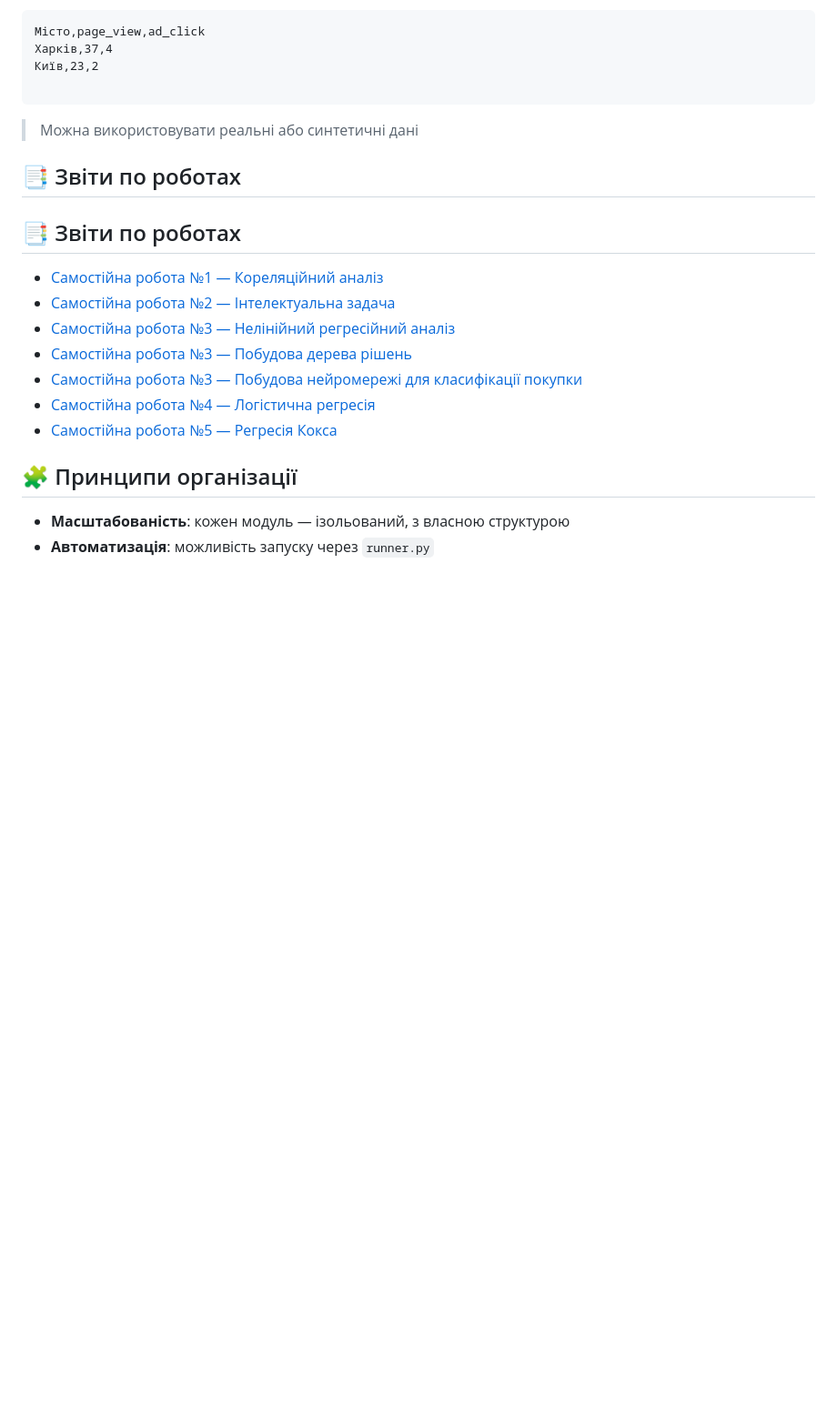
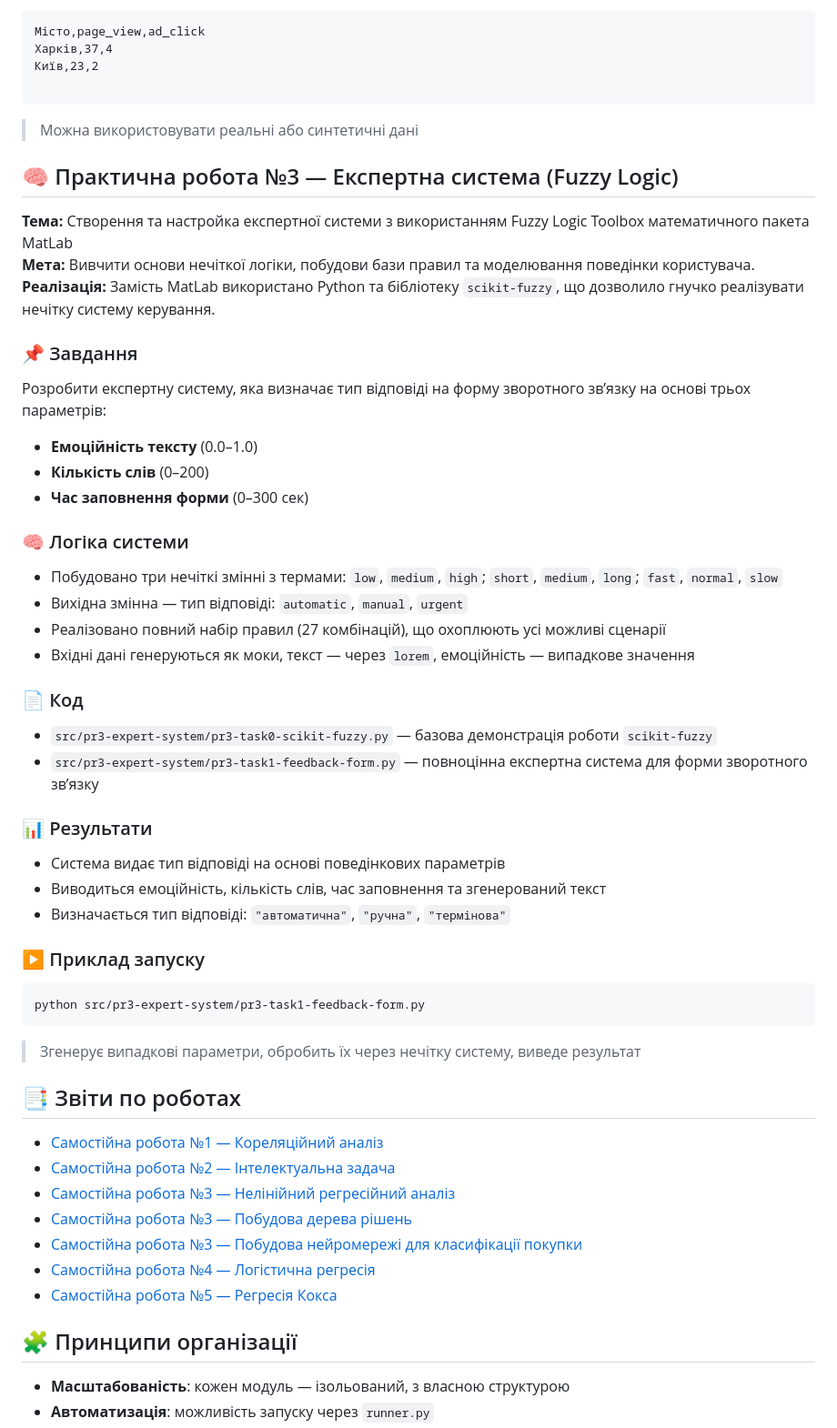
Before and after one commit to OlegBon/mntu-y4-sem7, a Markdown page: IntelligentDataAnalysis/README.md, the part around the change printed below. Shown: that part at 91% size. GitHub-like rendering; blank space fills up the shorter version.

Commit message:
upd README.md for IntelligentDataAnalysis

````diff
--- a/IntelligentDataAnalysis/README.md
+++ b/IntelligentDataAnalysis/README.md
@@ -86,7 +87,45 @@ python src/sr1-correlation/analysis.py
 
 > Можна використовувати реальні або синтетичні дані
 
-## 📑 Звіти по роботах
+## 🧠 Практична робота №3 — Експертна система (Fuzzy Logic)
+
+**Тема:** Створення та настройка експертної системи з використанням Fuzzy Logic Toolbox математичного пакета MatLab
+**Мета:** Вивчити основи нечіткої логіки, побудови бази правил та моделювання поведінки користувача.
+**Реалізація:** Замість MatLab використано Python та бібліотеку `scikit-fuzzy`, що дозволило гнучко реалізувати нечітку систему керування.
+
+### 📌 Завдання
+
+Розробити експертну систему, яка визначає тип відповіді на форму зворотного зв’язку на основі трьох параметрів:
+
+- **Емоційність тексту** (0.0–1.0)
+- **Кількість слів** (0–200)
+- **Час заповнення форми** (0–300 сек)
+
+### 🧠 Логіка системи
+
+- Побудовано три нечіткі змінні з термами: `low`, `medium`, `high`; `short`, `medium`, `long`; `fast`, `normal`, `slow`
+- Вихідна змінна — тип відповіді: `automatic`, `manual`, `urgent`
+- Реалізовано повний набір правил (27 комбінацій), що охоплюють усі можливі сценарії
+- Вхідні дані генеруються як моки, текст — через `lorem`, емоційність — випадкове значення
+
+### 📄 Код
+
+- `src/pr3-expert-system/pr3-task0-scikit-fuzzy.py` — базова демонстрація роботи `scikit-fuzzy`
+- `src/pr3-expert-system/pr3-task1-feedback-form.py` — повноцінна експертна система для форми зворотного зв’язку
+
+### 📊 Результати
+
+- Система видає тип відповіді на основі поведінкових параметрів
+- Виводиться емоційність, кількість слів, час заповнення та згенерований текст
+- Визначається тип відповіді: `"автоматична"`, `"ручна"`, `"термінова"`
+
+### ▶️ Приклад запуску
+
+```bash
+python src/pr3-expert-system/pr3-task1-feedback-form.py
+```
+
+> Згенерує випадкові параметри, обробить їх через нечітку систему, виведе результат
 
 ## 📑 Звіти по роботах
 
````
Also changed, not shown: other parts of IntelligentDataAnalysis/README.md (+8 -7 lines).
